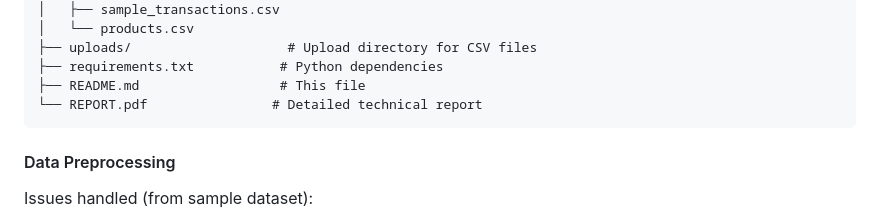
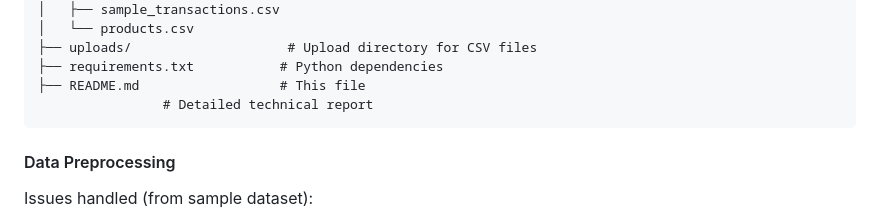
Before and after one commit to bibek849/InteractiveSupermarketSimulation, a Markdown page: README.md, the part around the change. Rendered like a GitHub page.

Commit message:
Fix formatting in README for REPORT.pdf section

````diff
--- a/README.md
+++ b/README.md
@@ -142,7 +142,7 @@ interactive-supermarket/
 ├── uploads/                    # Upload directory for CSV files
 ├── requirements.txt           # Python dependencies
 ├── README.md                  # This file
-└── REPORT.pdf                # Detailed technical report
+                # Detailed technical report
 ```
 
 
````
